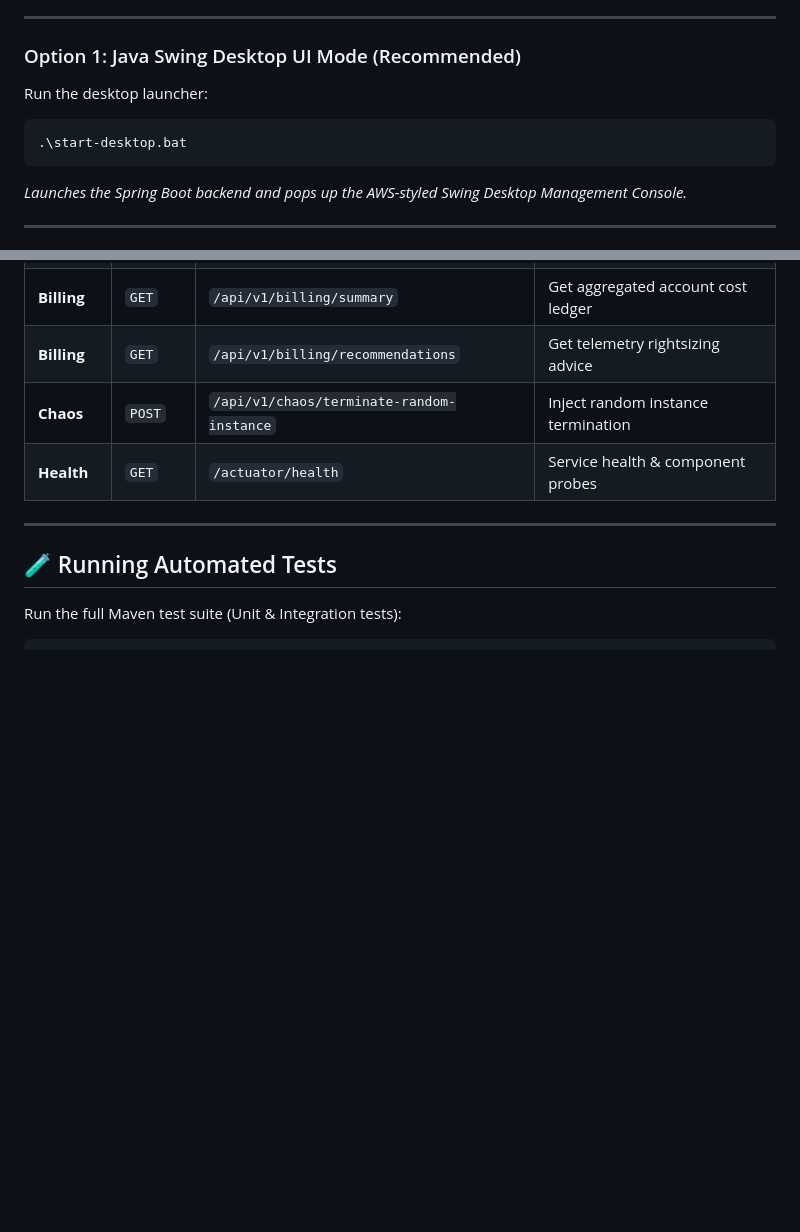
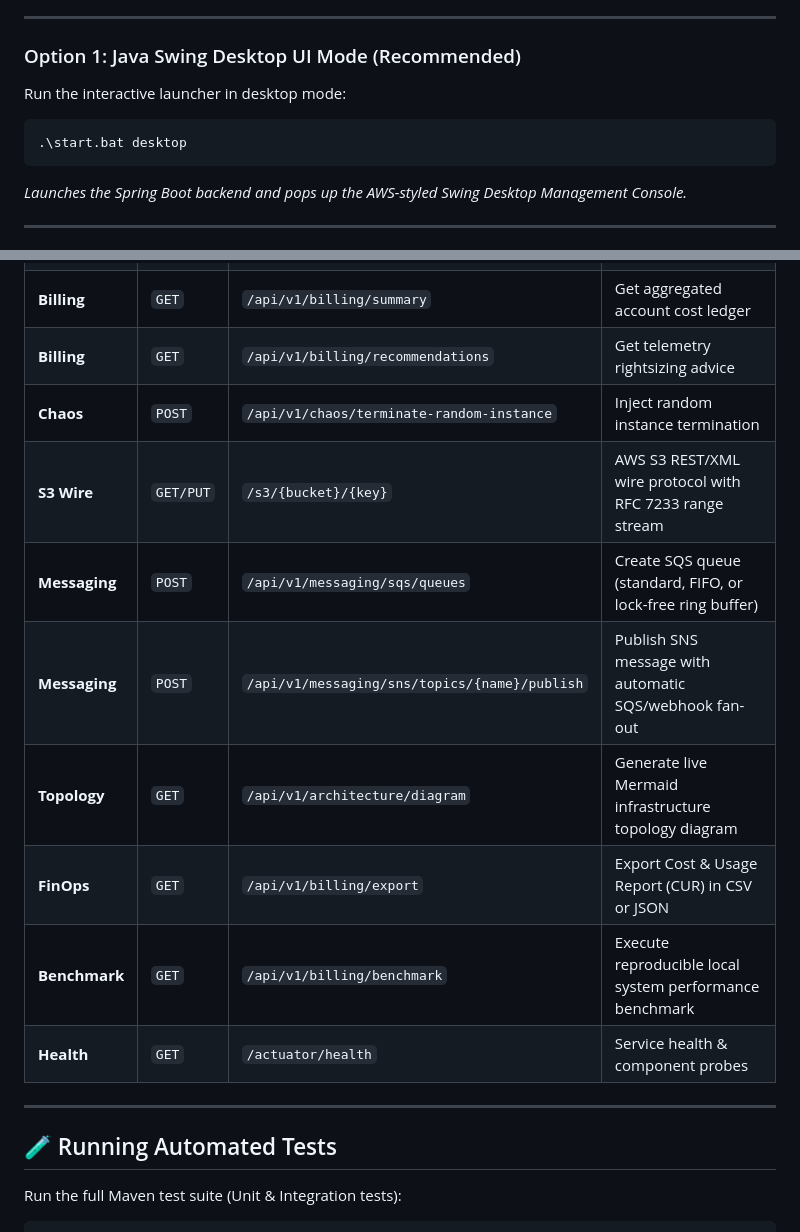
Before and after one commit to AadityaUniyal/Mini-AWS, a Markdown page: README.md, 2 parts joined by grey strips. Rendered like a GitHub page; blank space fills up the shorter version.

Commit message:
docs(readme): update quickstart launcher options and core API route reference

````diff
--- a/README.md
+++ b/README.md
@@ -181,9 +181,9 @@ Mini-AWS/
 
 ### Option 1: Java Swing Desktop UI Mode (Recommended)
 
-Run the desktop launcher:
+Run the interactive launcher in desktop mode:
 ```powershell
-.\start-desktop.bat
+.\start.bat desktop
 ```
 *Launches the Spring Boot backend and pops up the AWS-styled Swing Desktop Management Console.*
 
@@ -254,6 +254,12 @@ minicloud billing recommendations
 | **Billing** | `GET` | `/api/v1/billing/summary` | Get aggregated account cost ledger |
 | **Billing** | `GET` | `/api/v1/billing/recommendations` | Get telemetry rightsizing advice |
 | **Chaos** | `POST` | `/api/v1/chaos/terminate-random-instance` | Inject random instance termination |
+| **S3 Wire** | `GET/PUT` | `/s3/{bucket}/{key}` | AWS S3 REST/XML wire protocol with RFC 7233 range stream |
+| **Messaging** | `POST` | `/api/v1/messaging/sqs/queues` | Create SQS queue (standard, FIFO, or lock-free ring buffer) |
+| **Messaging** | `POST` | `/api/v1/messaging/sns/topics/{name}/publish` | Publish SNS message with automatic SQS/webhook fan-out |
+| **Topology** | `GET` | `/api/v1/architecture/diagram` | Generate live Mermaid infrastructure topology diagram |
+| **FinOps** | `GET` | `/api/v1/billing/export` | Export Cost & Usage Report (CUR) in CSV or JSON |
+| **Benchmark** | `GET` | `/api/v1/billing/benchmark` | Execute reproducible local system performance benchmark |
 | **Health** | `GET` | `/actuator/health` | Service health & component probes |
 
 ---
````
